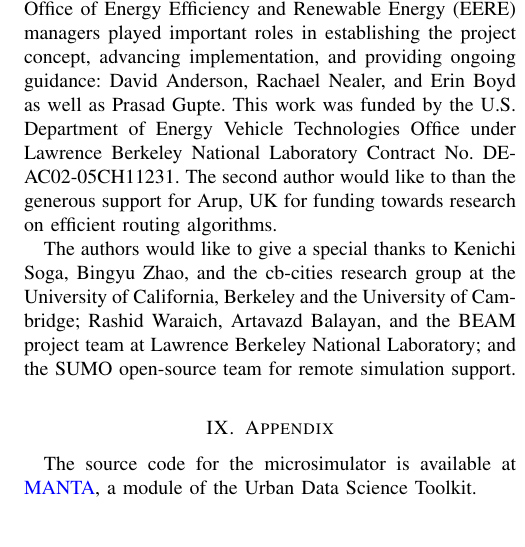
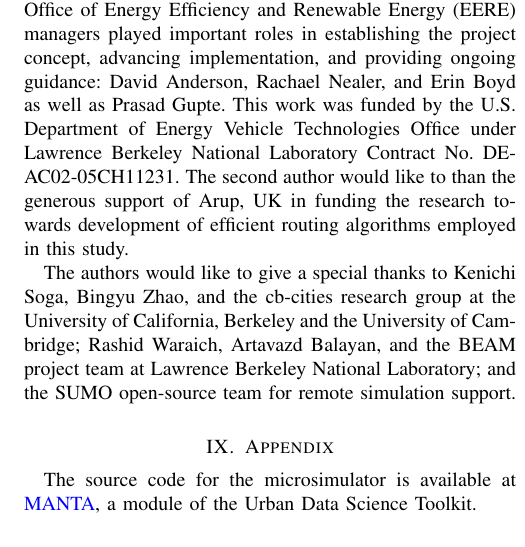
Before and after one commit to kks32-docs/2020-manta, a LaTeX paper (main.tex): part of one column of page 10 of 11, cut so that both start at the same text. Compiled offline with pdfLaTeX.

Commit message:
:pencil: Fix acknowledgement

```diff
--- a/main.tex
+++ b/main.tex
@@ -462,7 +462,7 @@ This paper presents a novel traffic microsimulator, MANTA, that addresses the ch
 
 \section{Acknowledgements}
 
-This report and the work described were sponsored by the U.S. Department of Energy (DOE) Vehicle Technologies Office (VTO) under the Systems and Modeling for Accelerated Research in Transportation (SMART) Mobility Laboratory Consortium, an initiative of the Energy Efficient Mobility Systems (EEMS) Program. The following DOE Office of Energy Efficiency and Renewable Energy (EERE) managers played important roles in establishing the project concept, advancing implementation, and providing ongoing guidance: David Anderson, Rachael Nealer, and Erin Boyd as well as Prasad Gupte. This work was funded by the U.S. Department of Energy Vehicle Technologies Office under Lawrence Berkeley National Laboratory Contract No. DE-AC02-05CH11231. The second author would like to than the generous support for Arup, UK for funding towards research on efficient routing algorithms.
+This report and the work described were sponsored by the U.S. Department of Energy (DOE) Vehicle Technologies Office (VTO) under the Systems and Modeling for Accelerated Research in Transportation (SMART) Mobility Laboratory Consortium, an initiative of the Energy Efficient Mobility Systems (EEMS) Program. The following DOE Office of Energy Efficiency and Renewable Energy (EERE) managers played important roles in establishing the project concept, advancing implementation, and providing ongoing guidance: David Anderson, Rachael Nealer, and Erin Boyd as well as Prasad Gupte. This work was funded by the U.S. Department of Energy Vehicle Technologies Office under Lawrence Berkeley National Laboratory Contract No. DE-AC02-05CH11231. The second author would like to than the generous support of Arup, UK in funding the research towards development of  efficient routing algorithms employed in this study.
 
 The authors would like to give a special thanks to Kenichi Soga, Bingyu Zhao, and the cb-cities research group at the University of California, Berkeley and the University of Cambridge; Rashid Waraich, Artavazd Balayan, and the BEAM project team at Lawrence Berkeley National Laboratory; and the SUMO open-source team for remote simulation support.
 
```
